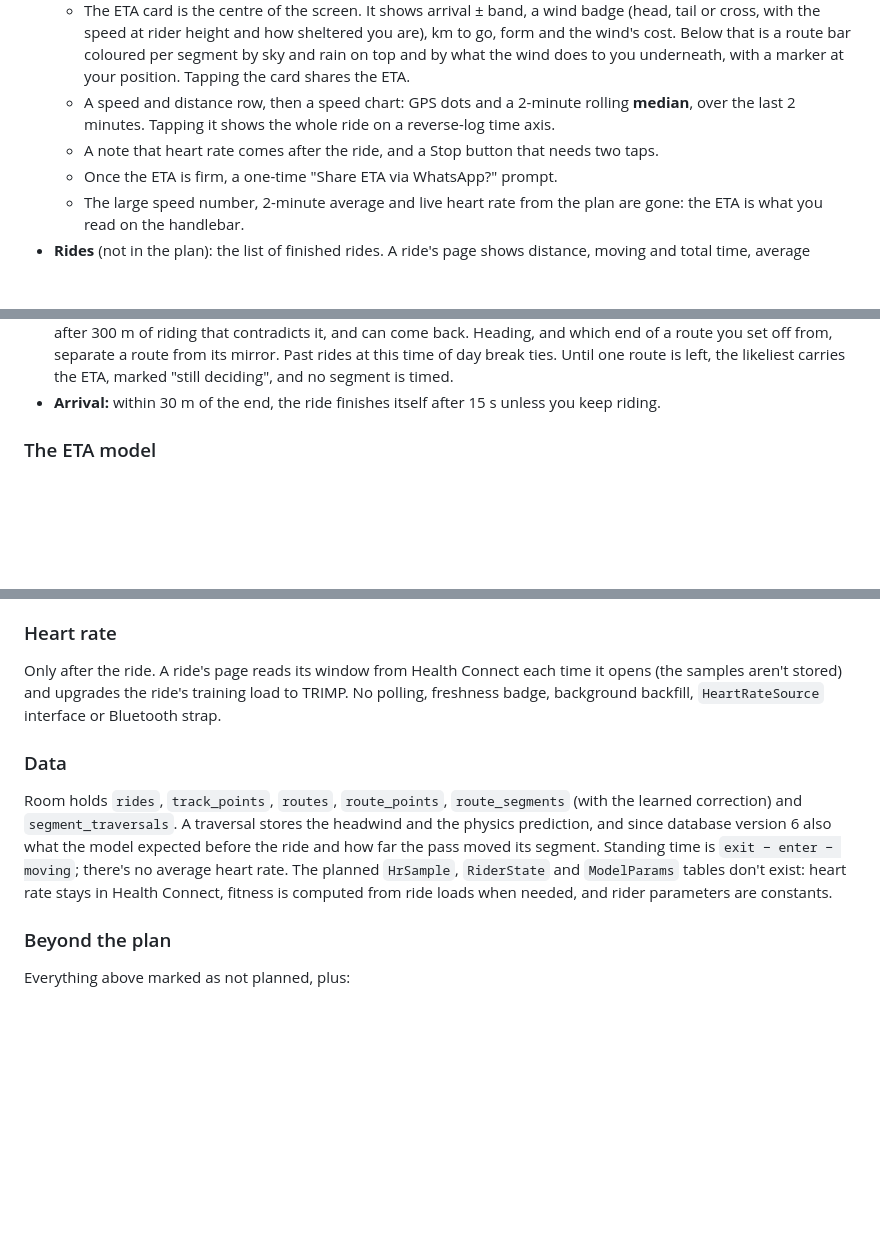
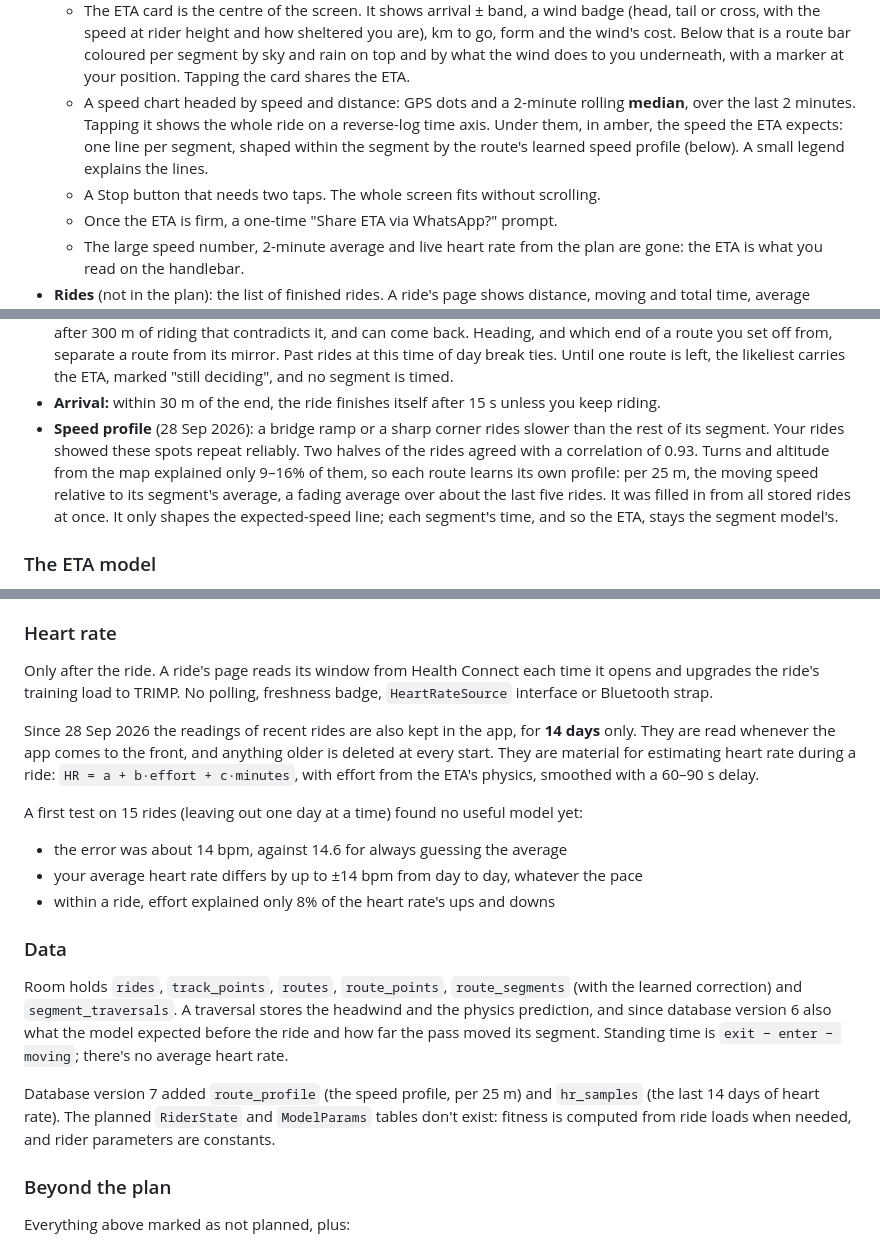
Before and after one commit to Lewistrick/tegenwind, a Markdown page: docs/PLAN.md, 3 parts joined by grey strips. Rendered like a GitHub page; blank space fills up the shorter version.

Commit message:
Plan: the speed profile, and a first look at estimating heart rate
Section 9 now describes the expected-speed line, the learned speed
profile and why (slow spots repeat ride after ride; map data explains
little of them), the 14-day heart-rate store, and the first cross-
validated heart-rate model, which doesn't beat a constant yet.

Co-Authored-By: Claude Opus 5.5 <noreply@anthropic.com>

```diff
--- a/docs/PLAN.md
+++ b/docs/PLAN.md
@@ -279,9 +279,11 @@ The bottom bar is **Ride · Rides · Routes · Stats**. Rides replaced Map.
     or cross, with the speed at rider height and how sheltered you are), km to go, form and the wind's
     cost. Below that is a route bar coloured per segment by sky and rain on top and by what the wind
     does to you underneath, with a marker at your position. Tapping the card shares the ETA.
-  - A speed and distance row, then a speed chart: GPS dots and a 2-minute rolling **median**, over
-    the last 2 minutes. Tapping it shows the whole ride on a reverse-log time axis.
-  - A note that heart rate comes after the ride, and a Stop button that needs two taps.
+  - A speed chart headed by speed and distance: GPS dots and a 2-minute rolling **median**, over
+    the last 2 minutes. Tapping it shows the whole ride on a reverse-log time axis. Under them, in
+    amber, the speed the ETA expects: one line per segment, shaped within the segment by the
+    route's learned speed profile (below). A small legend explains the lines.
+  - A Stop button that needs two taps. The whole screen fits without scrolling.
   - Once the ETA is firm, a one-time "Share ETA via WhatsApp?" prompt.
   - The large speed number, 2-minute average and live heart rate from the plan are gone: the ETA
     is what you read on the handlebar.
@@ -323,6 +325,12 @@ The bottom bar is **Ride · Rides · Routes · Stats**. Rides replaced Map.
   time of day break ties. Until one route is left, the likeliest carries the ETA, marked "still
   deciding", and no segment is timed.
 - **Arrival:** within 30 m of the end, the ride finishes itself after 15 s unless you keep riding.
+- **Speed profile** (28 Sep 2026): a bridge ramp or a sharp corner rides slower than the rest of its
+  segment. Your rides showed these spots repeat reliably. Two halves of the rides agreed with a
+  correlation of 0.93. Turns and altitude from the map explained only 9–16% of them, so each route
+  learns its own profile: per 25 m, the moving speed relative to its segment's average, a fading
+  average over about the last five rides. It was filled in from all stored rides at once. It only
+  shapes the expected-speed line; each segment's time, and so the ETA, stays the segment model's.
 
 ### The ETA model
 
@@ -341,18 +349,30 @@ The bottom bar is **Ride · Rides · Routes · Stats**. Rides replaced Map.
 
 ### Heart rate
 
-Only after the ride. A ride's page reads its window from Health Connect each time it opens (the samples
-aren't stored) and upgrades the ride's training load to TRIMP. No polling, freshness badge, background
-backfill, `HeartRateSource` interface or Bluetooth strap.
+Only after the ride. A ride's page reads its window from Health Connect each time it opens and
+upgrades the ride's training load to TRIMP. No polling, freshness badge, `HeartRateSource` interface
+or Bluetooth strap.
+
+Since 28 Sep 2026 the readings of recent rides are also kept in the app, for **14 days** only. They
+are read whenever the app comes to the front, and anything older is deleted at every start. They
+are material for estimating heart rate during a ride:
+`HR = a + b·effort + c·minutes`, with effort from the ETA's physics, smoothed with a 60–90 s delay.
+
+A first test on 15 rides (leaving out one day at a time) found no useful model yet:
+- the error was about 14 bpm, against 14.6 for always guessing the average
+- your average heart rate differs by up to ±14 bpm from day to day, whatever the pace
+- within a ride, effort explained only 8% of the heart rate's ups and downs
 
 ### Data
 
 Room holds `rides`, `track_points`, `routes`, `route_points`, `route_segments` (with the learned
 correction) and `segment_traversals`. A traversal stores the headwind and the physics prediction,
 and since database version 6 also what the model expected before the ride and how far the pass
-moved its segment. Standing time is `exit − enter − moving`; there's no average heart rate. The
-planned `HrSample`, `RiderState` and `ModelParams` tables don't exist: heart rate stays in Health
-Connect, fitness is computed from ride loads when needed, and rider parameters are constants.
+moved its segment. Standing time is `exit − enter − moving`; there's no average heart rate.
+
+Database version 7 added `route_profile` (the speed profile, per 25 m) and `hr_samples` (the last 14
+days of heart rate). The planned `RiderState` and `ModelParams` tables don't exist: fitness is
+computed from ride loads when needed, and rider parameters are constants.
 
 ### Beyond the plan
 
```
